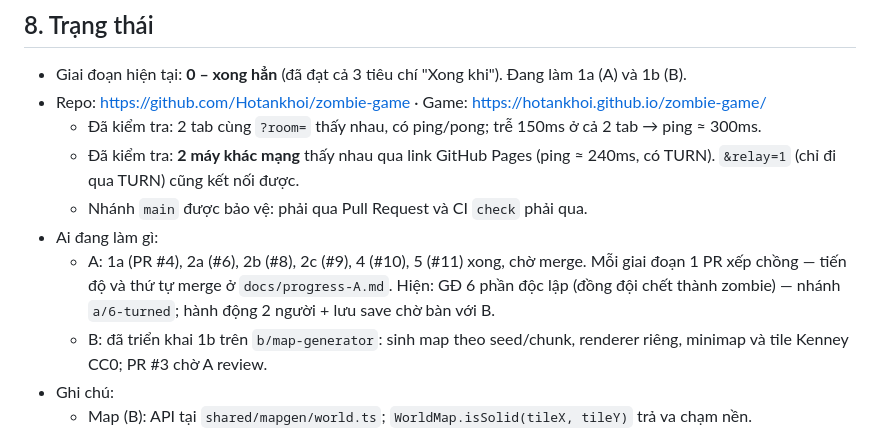
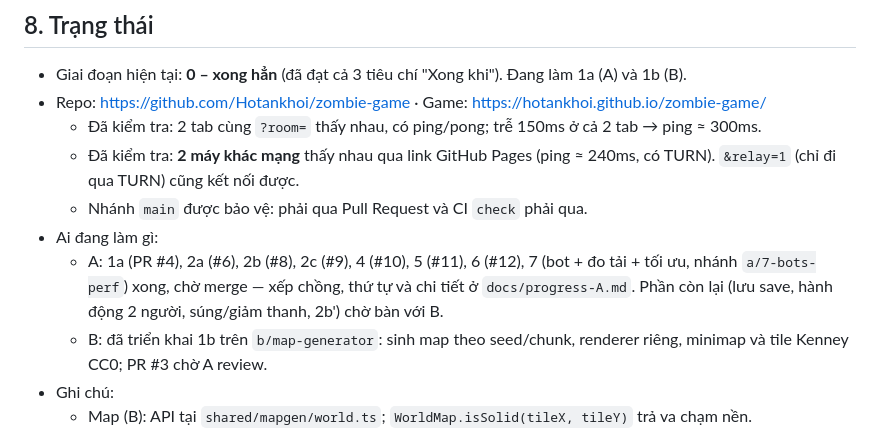
Before and after one commit to Hotankhoi/zombie-game, a Markdown page: AGENTS.md, the part around the change. Drawn GitHub-style.

```diff
--- a/AGENTS.md
+++ b/AGENTS.md
@@ -149,7 +149,7 @@ Cần sửa file trong vùng của người kia: làm thay đổi nhỏ nhất c
   - Đã kiểm tra: **2 máy khác mạng** thấy nhau qua link GitHub Pages (ping ≈ 240ms, có TURN). `&relay=1` (chỉ đi qua TURN) cũng kết nối được.
   - Nhánh `main` được bảo vệ: phải qua Pull Request và CI `check` phải qua.
 - Ai đang làm gì:
-  - A: 1a (PR #4), 2a (#6), 2b (#8), 2c (#9), 4 (#10), 5 (#11) xong, chờ merge. Mỗi giai đoạn 1 PR xếp chồng — tiến độ và thứ tự merge ở `docs/progress-A.md`. Hiện: GĐ 6 phần độc lập (đồng đội chết thành zombie) — nhánh `a/6-turned`; hành động 2 người + lưu save chờ bàn với B.
+  - A: 1a (PR #4), 2a (#6), 2b (#8), 2c (#9), 4 (#10), 5 (#11), 6 (#12), 7 (bot + đo tải + tối ưu, nhánh `a/7-bots-perf`) xong, chờ merge — xếp chồng, thứ tự và chi tiết ở `docs/progress-A.md`. Phần còn lại (lưu save, hành động 2 người, súng/giảm thanh, 2b') chờ bàn với B.
   - B: đã triển khai 1b trên `b/map-generator`: sinh map theo seed/chunk, renderer riêng, minimap và tile Kenney CC0; PR #3 chờ A review.
 - Ghi chú:
   - Map (B): API tại `shared/mapgen/world.ts`; `WorldMap.isSolid(tileX, tileY)` trả va chạm nền. `client/render/mapRenderer.ts`: gọi `preloadMapTiles(scene)` trong preload, rồi tạo `MapRenderer(scene)` và truyền các chunk; không điều khiển camera. Xem thử bằng `?map=1&room=MAP001`; A ghép renderer vào scene 1a.
```
Also changed, not shown: docs/progress-A.md (+13 -3 lines).
